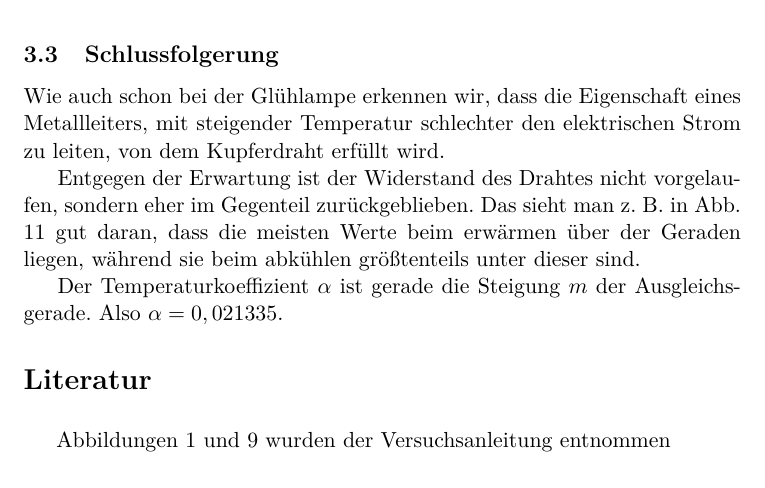
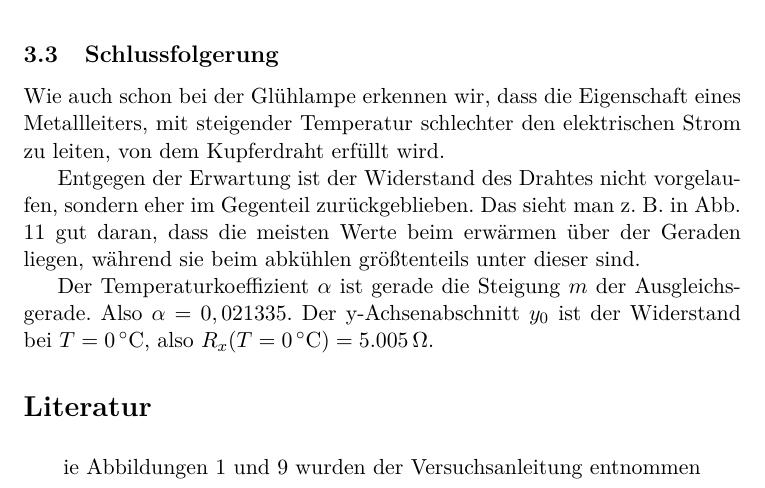
Before and after one commit to dfb159/Studium, a LaTeX document (Exp1/E4/10Mi_E4_08-11-2017.tex): part of page 14 of 16, cut so that both start at the same text. Compiled offline with pdfLaTeX.

Commit message:
E4 correction R_0

```diff
--- a/Exp1/E4/10Mi_E4_08-11-2017.tex
+++ b/Exp1/E4/10Mi_E4_08-11-2017.tex
@@ -344,9 +344,10 @@
 
 			Der Temperaturkoeffizient $\alpha$ ist gerade die Steigung $m$ der Ausgleichsgerade.
 			Also $\alpha = 0,021335$.
+			Der y-Achsenabschnitt $y_0$ ist der Widerstand bei $T=\SI{0}{\celsius}$, also $R_x(T=\SI{0}{\celsius}) = \SI{5,005}{\Omega}$.
 
 	\begin{thebibliography}
-		e Abbildungen \ref{Schaltskizze1} und \ref{Schaltskizze2} wurden der Versuchsanleitung entnommen
+		Die Abbildungen \ref{Schaltskizze1} und \ref{Schaltskizze2} wurden der Versuchsanleitung entnommen
 	\end{thebibliography}
 
 \end{document}
```
Also changed, not shown: Exp1/E4/10Mi_E4_08-11-2017.pdf, 2 other files.
